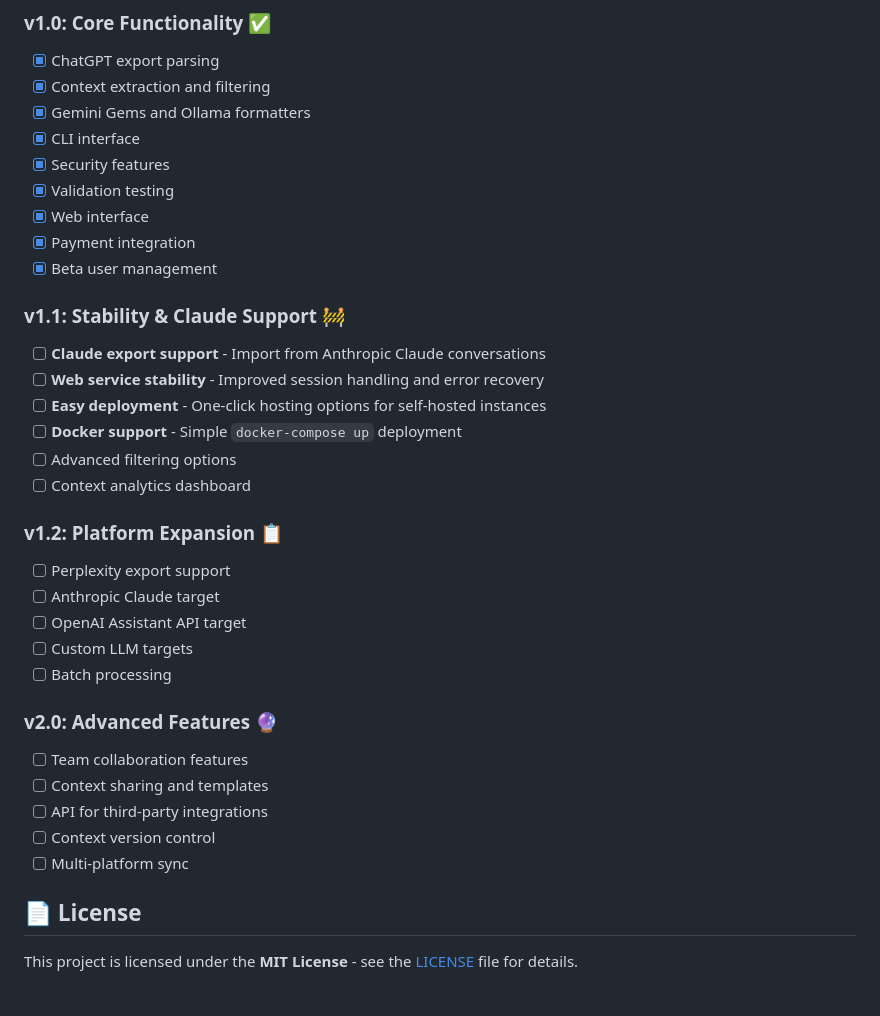
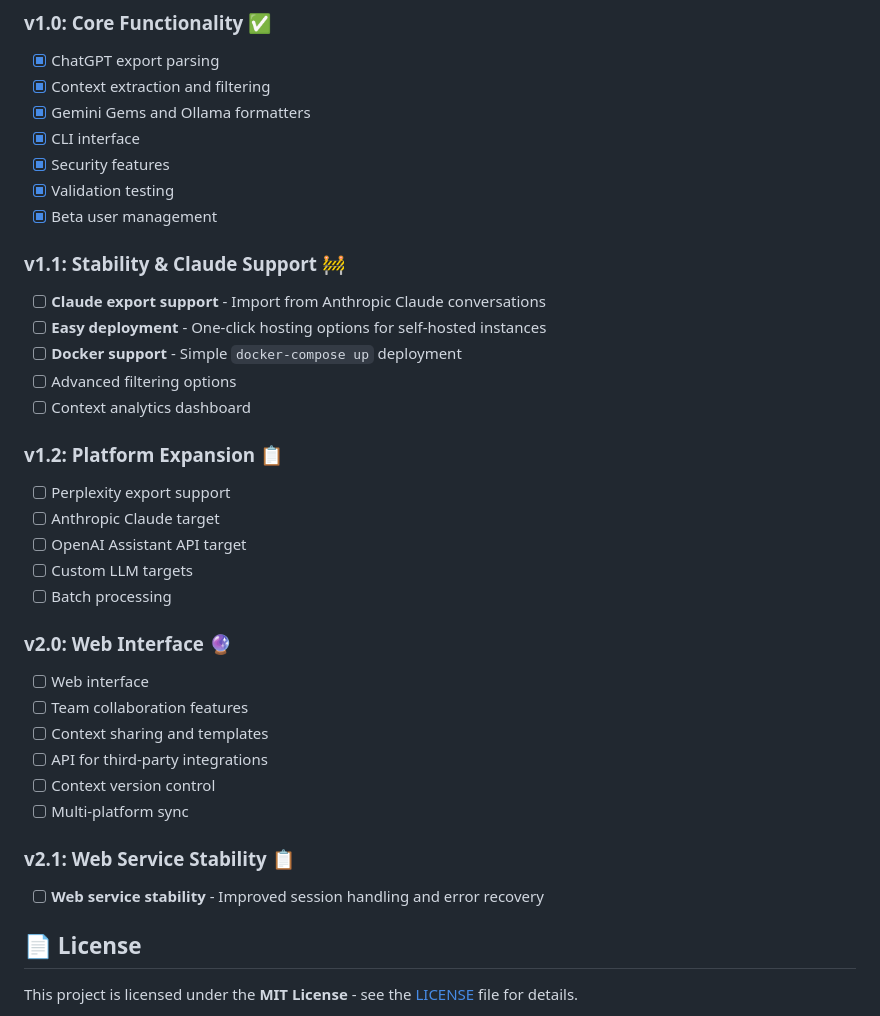
Before and after one commit to CJNA/llm-context-exporter, a Markdown page: README.md, the part around the change. Drawn GitHub-style.

Commit message:
let's fix roadmap

```diff
--- a/README.md
+++ b/README.md
@@ -643,13 +643,10 @@ Interested in early access to new features? Join our beta program!
 - [x] CLI interface
 - [x] Security features
 - [x] Validation testing
-- [x] Web interface
-- [x] Payment integration
 - [x] Beta user management
 
 ### v1.1: Stability & Claude Support 🚧
 - [ ] **Claude export support** - Import from Anthropic Claude conversations
-- [ ] **Web service stability** - Improved session handling and error recovery
 - [ ] **Easy deployment** - One-click hosting options for self-hosted instances
 - [ ] **Docker support** - Simple `docker-compose up` deployment
 - [ ] Advanced filtering options
@@ -662,12 +659,16 @@ Interested in early access to new features? Join our beta program!
 - [ ] Custom LLM targets
 - [ ] Batch processing
 
-### v2.0: Advanced Features 🔮
+### v2.0: Web Interface 🔮
+- [ ] Web interface
 - [ ] Team collaboration features
 - [ ] Context sharing and templates
 - [ ] API for third-party integrations
 - [ ] Context version control
 - [ ] Multi-platform sync
+
+### v2.1: Web Service Stability 📋
+- [ ] **Web service stability** - Improved session handling and error recovery
 
 ## 📄 License
 
```
